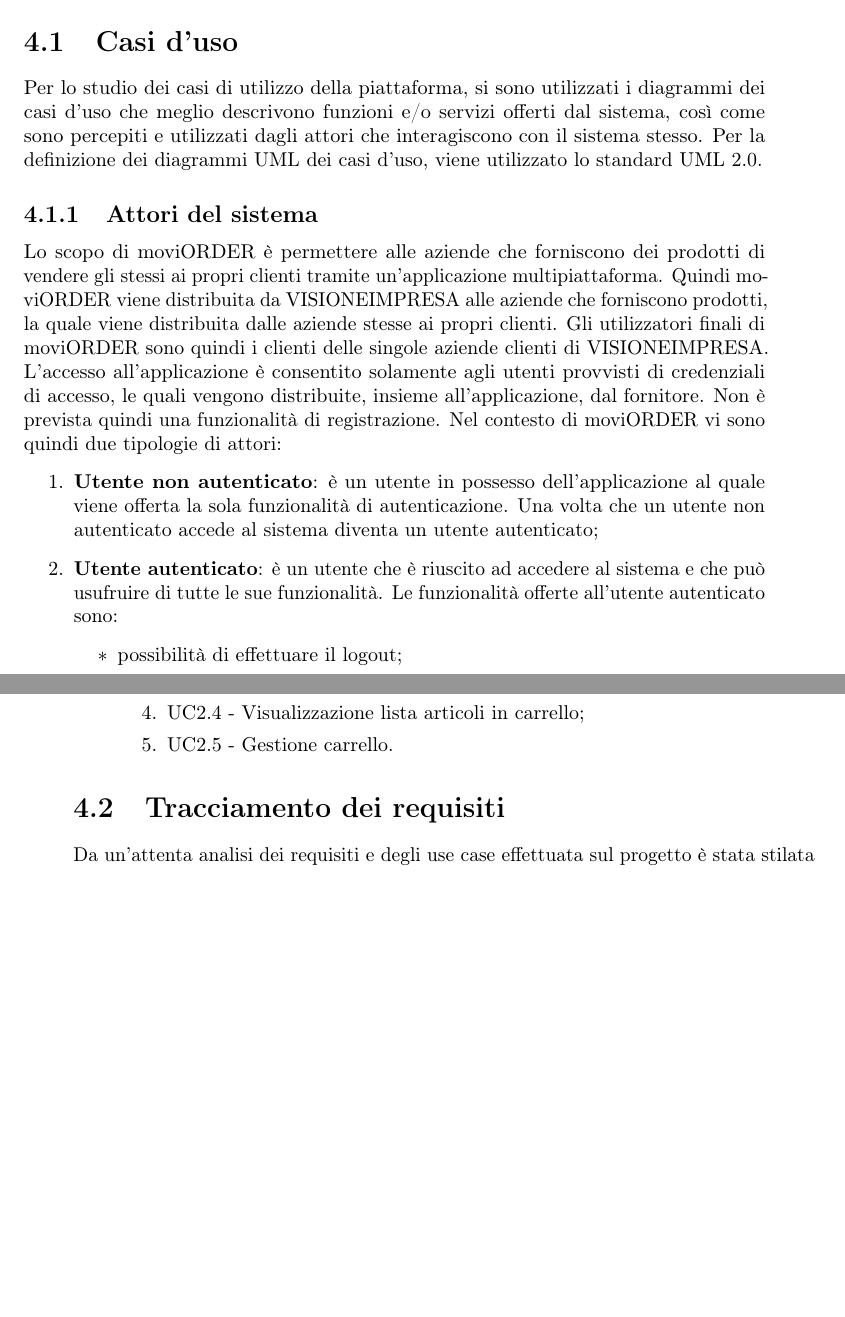
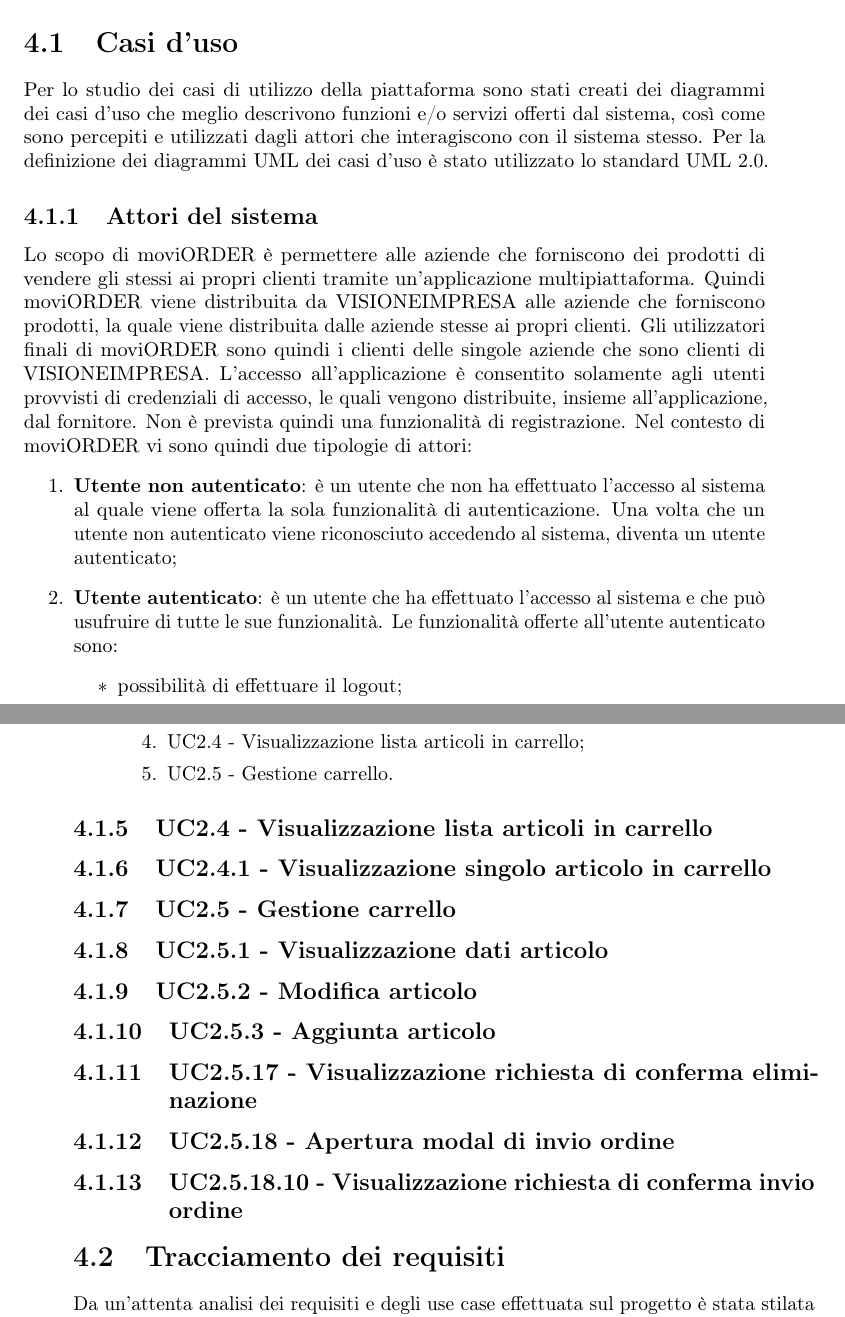
Before and after one commit to bmxitalia/tesiLaureaTriennale, a LaTeX thesis (tesi.tex, which reads capitoli/analisiRequisiti.tex): two parts of pages 19 and 22 of 37, joined at a grey line, cut so that both start at the same text, the shorter picture padded with empty space. Compiled offline with pdfLaTeX.

Commit message:
lista uc aggiornata

```diff
--- a/capitoli/analisiRequisiti.tex
+++ b/capitoli/analisiRequisiti.tex
@@ -11,15 +11,15 @@
 
 \section{Casi d'uso}
 
-Per lo studio dei casi di utilizzo della piattaforma, si sono utilizzati i diagrammi dei casi d'uso che meglio descrivono funzioni e/o servizi offerti dal sistema, così come sono percepiti e utilizzati dagli attori che interagiscono con il sistema stesso. Per la definizione dei diagrammi UML dei casi d’uso, viene utilizzato lo standard UML 2.0.
+Per lo studio dei casi di utilizzo della piattaforma sono stati creati dei diagrammi dei casi d'uso che meglio descrivono funzioni e/o servizi offerti dal sistema, così come sono percepiti e utilizzati dagli attori che interagiscono con il sistema stesso. Per la definizione dei diagrammi UML dei casi d'uso è stato utilizzato lo standard UML 2.0.
 
 \subsection{Attori del sistema}
 
-Lo scopo di moviORDER è permettere alle aziende che forniscono dei prodotti di vendere gli stessi ai propri clienti tramite un'applicazione multipiattaforma. Quindi moviORDER viene distribuita da VISIONEIMPRESA alle aziende che forniscono prodotti, la quale viene distribuita dalle aziende stesse ai propri clienti. Gli utilizzatori finali di moviORDER sono quindi i clienti delle singole aziende clienti di VISIONEIMPRESA.
+Lo scopo di moviORDER è permettere alle aziende che forniscono dei prodotti di vendere gli stessi ai propri clienti tramite un'applicazione multipiattaforma. Quindi moviORDER viene distribuita da VISIONEIMPRESA alle aziende che forniscono prodotti, la quale viene distribuita dalle aziende stesse ai propri clienti. Gli utilizzatori finali di moviORDER sono quindi i clienti delle singole aziende che sono clienti di VISIONEIMPRESA.
 L'accesso all'applicazione è consentito solamente agli utenti provvisti di credenziali di accesso, le quali vengono distribuite, insieme all'applicazione, dal fornitore. Non è prevista quindi una funzionalità di registrazione. Nel contesto di moviORDER vi sono quindi due tipologie di attori:
 \begin{enumerate}
-	\item \textbf{Utente non autenticato}: è un utente in possesso dell'applicazione al quale viene offerta la sola funzionalità di autenticazione. Una volta che un utente non autenticato accede al sistema diventa un utente autenticato;
-	\item \textbf{Utente autenticato}: è un utente che è riuscito ad accedere al sistema e che può usufruire di tutte le sue funzionalità. Le funzionalità offerte all'utente autenticato sono:
+	\item \textbf{Utente non autenticato}: è un utente che non ha effettuato l'accesso al sistema al quale viene offerta la sola funzionalità di autenticazione. Una volta che un utente non autenticato viene riconosciuto accedendo al sistema, diventa un utente autenticato;
+	\item \textbf{Utente autenticato}: è un utente che ha effettuato l'accesso al sistema e che può usufruire di tutte le sue funzionalità. Le funzionalità offerte all'utente autenticato sono:
 	\begin{itemize}
 		\item possibilità di effettuare il logout;
 		\item possibilità di aggiungere articoli al proprio carrello;
@@ -97,6 +97,23 @@
 		\end{enumerate}
 \end{itemize}
 
+\subsection{UC2.4 - Visualizzazione lista articoli in carrello}
+
+\subsection{UC2.4.1 - Visualizzazione singolo articolo in carrello}
+
+\subsection{UC2.5 - Gestione carrello}
+
+\subsection{UC2.5.1 - Visualizzazione dati articolo}
+
+\subsection{UC2.5.2 - Modifica articolo}
+
+\subsection{UC2.5.3 - Aggiunta articolo}
+
+\subsection{UC2.5.17 - Visualizzazione richiesta di conferma eliminazione}
+
+\subsection{UC2.5.18 - Apertura modal di invio ordine}
+
+\subsection{UC2.5.18.10 - Visualizzazione richiesta di conferma invio ordine}
 
 \section{Tracciamento dei requisiti}
 
```
